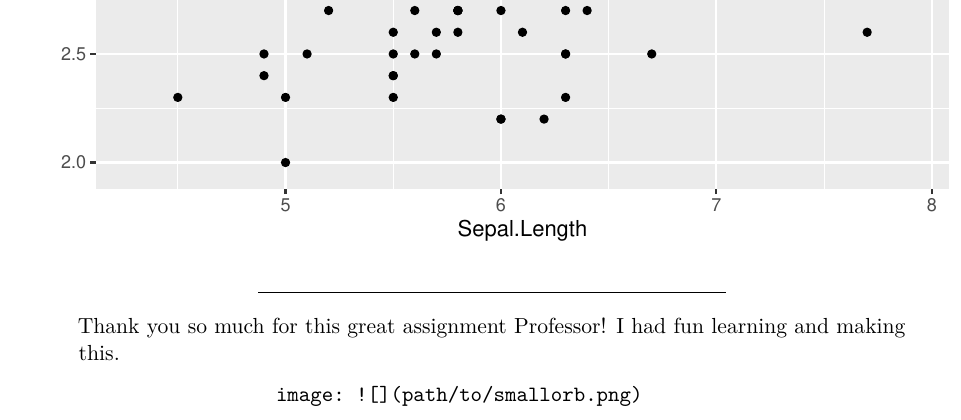
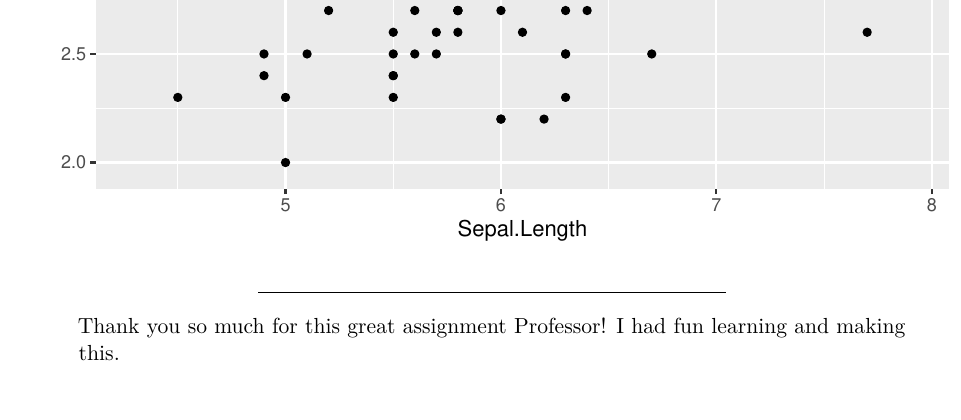
Before and after one commit to MK-SP22-CDS101/assignment01-IanBaranda, an R Markdown document (rmarkdown_practice.Rmd): part of page 2 of 2, cut so that both start at the same text. Rendered offline with R 4.5, knitr and Pandoc, then LaTeX, with nearby package versions.

Commit message:
**Final Revisions Done**

```diff
--- a/rmarkdown_practice.Rmd
+++ b/rmarkdown_practice.Rmd
@@ -69,5 +69,3 @@ ggplot2::qplot(data = iris, x = Sepal.Length, y = Sepal.Width)
 
 
 >Thank you so much for this great assignment Professor! I had fun learning and making this.
-
-                          image: ![](path/to/smallorb.png)
```
